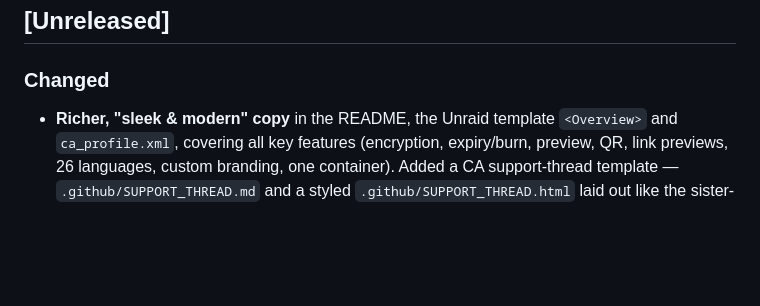
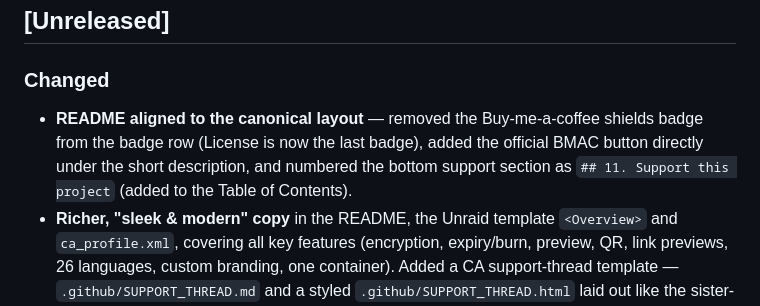
Before and after one commit to junkerderprovinz/featherdrop, a Markdown page: CHANGELOG.md, the part around the change. Rendered like a GitHub page; blank space fills up the shorter version.

```diff
--- a/CHANGELOG.md
+++ b/CHANGELOG.md
@@ -9,6 +9,11 @@ and this project adheres to [Semantic Versioning](https://semver.org/spec/v2.0.0
 
 ### Changed
 
+- **README aligned to the canonical layout** — removed the Buy-me-a-coffee
+  shields badge from the badge row (License is now the last badge), added the
+  official BMAC button directly under the short description, and numbered the
+  bottom support section as `## 11. Support this project` (added to the Table of
+  Contents).
 - **Richer, "sleek & modern" copy** in the README, the Unraid template
   `<Overview>` and `ca_profile.xml`, covering all key features (encryption,
   expiry/burn, preview, QR, link previews, 26 languages, custom branding, one
```
Also changed, not shown: README.md (+11 -3 lines).
